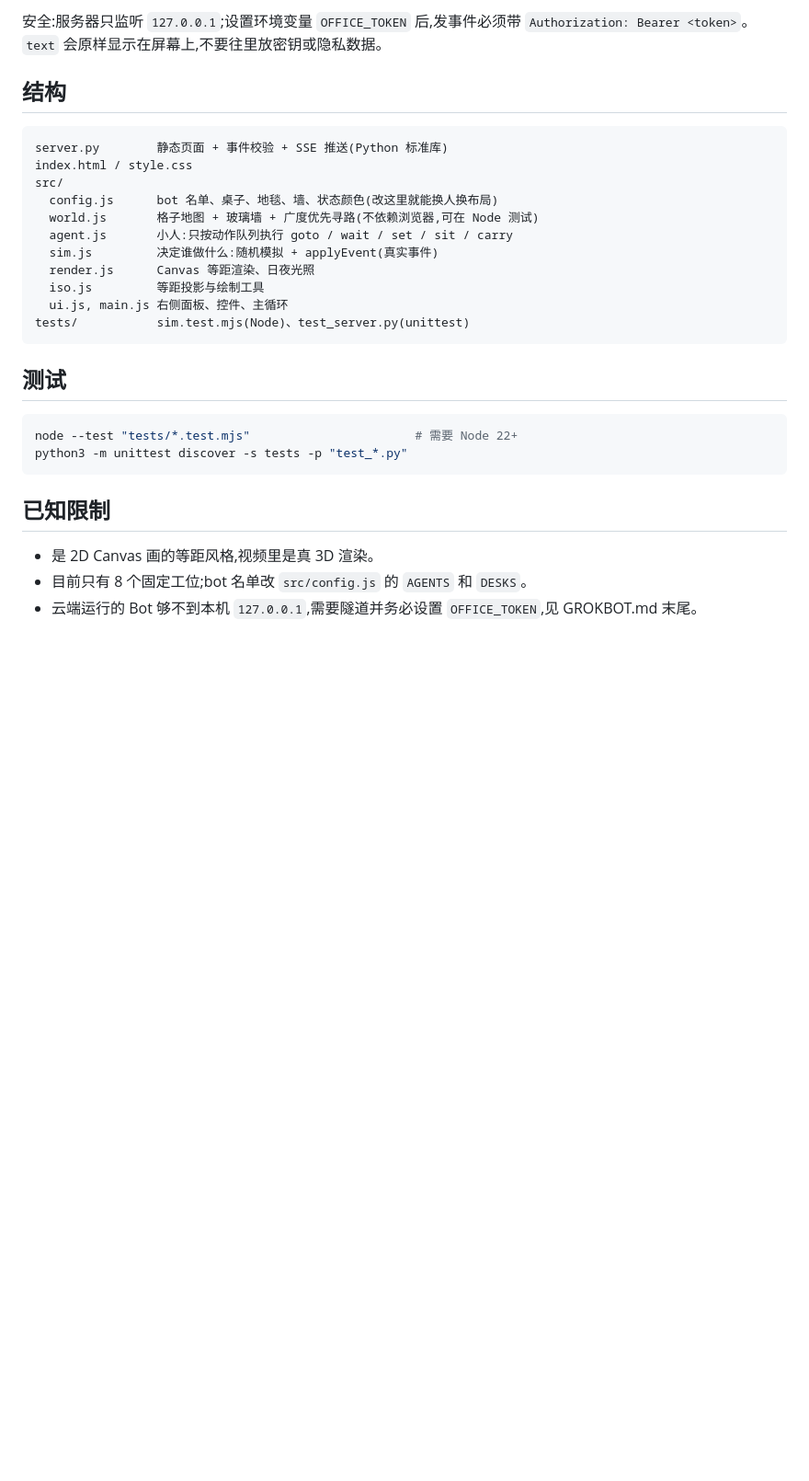
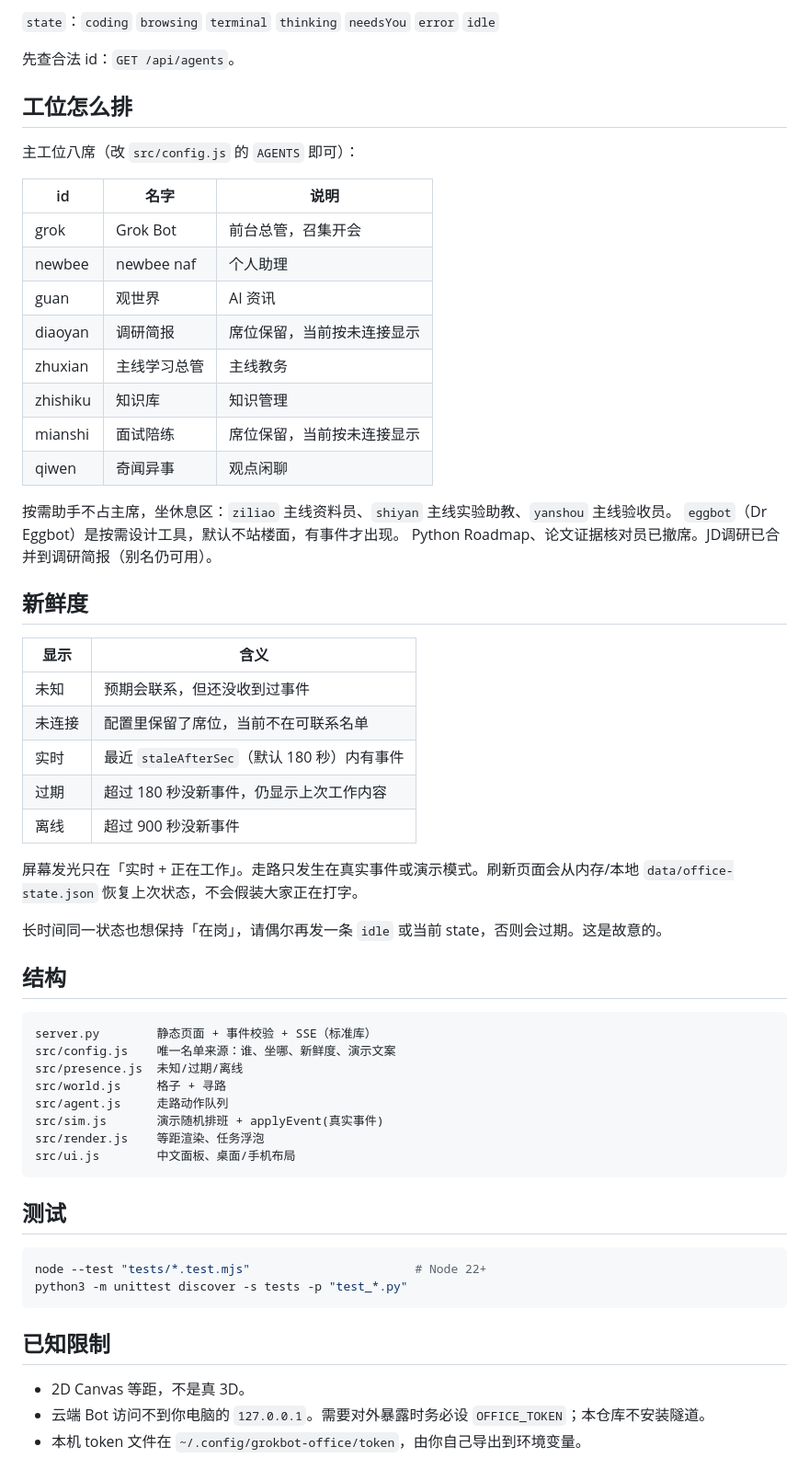
Before and after one commit to NafYoung/GrokBot-Office, a Markdown page: README.md, the part around one of its changes. Shown at 92% size. Drawn GitHub-style; blank space fills up the shorter version.

````diff
--- a/README.md
+++ b/README.md
@@ -36,32 +64,63 @@ curl -s -X POST http://127.0.0.1:8787/api/events \
 
-安全:服务器只监听 `127.0.0.1`;设置环境变量 `OFFICE_TOKEN` 后,发事件必须带 `Authorization: Bearer <token>`。
-`text` 会原样显示在屏幕上,不要往里放密钥或隐私数据。
+`state`：`coding` `browsing` `terminal` `thinking` `needsYou` `error` `idle`
+
+先查合法 id：`GET /api/agents`。
+
+## 工位怎么排
+
+主工位八席（改 `src/config.js` 的 `AGENTS` 即可）：
+
+| id | 名字 | 说明 |
+|---|---|---|
+| grok | Grok Bot | 前台总管，召集开会 |
+| newbee | newbee naf | 个人助理 |
+| guan | 观世界 | AI 资讯 |
+| diaoyan | 调研简报 | 席位保留，当前按未连接显示 |
+| zhuxian | 主线学习总管 | 主线教务 |
+| zhishiku | 知识库 | 知识管理 |
+| mianshi | 面试陪练 | 席位保留，当前按未连接显示 |
+| qiwen | 奇闻异事 | 观点闲聊 |
+
+按需助手不占主席，坐休息区：`ziliao` 主线资料员、`shiyan` 主线实验助教、`yanshou` 主线验收员。
+`eggbot`（Dr Eggbot）是按需设计工具，默认不站楼面，有事件才出现。
+Python Roadmap、论文证据核对员已撤席。JD调研已合并到调研简报（别名仍可用）。
+
+## 新鲜度
+
+| 显示 | 含义 |
+|---|---|
+| 未知 | 预期会联系，但还没收到过事件 |
+| 未连接 | 配置里保留了席位，当前不在可联系名单 |
+| 实时 | 最近 `staleAfterSec`（默认 180 秒）内有事件 |
+| 过期 | 超过 180 秒没新事件，仍显示上次工作内容 |
+| 离线 | 超过 900 秒没新事件 |
+
+屏幕发光只在「实时 + 正在工作」。走路只发生在真实事件或演示模式。刷新页面会从内存/本地 `data/office-state.json` 恢复上次状态，不会假装大家正在打字。
+
+长时间同一状态也想保持「在岗」，请偶尔再发一条 `idle` 或当前 state，否则会过期。这是故意的。
 
 ## 结构
 
 ```
-server.py        静态页面 + 事件校验 + SSE 推送(Python 标准库)
-index.html / style.css
-src/
-  config.js      bot 名单、桌子、地毯、墙、状态颜色(改这里就能换人换布局)
-  world.js       格子地图 + 玻璃墙 + 广度优先寻路(不依赖浏览器,可在 Node 测试)
-  agent.js       小人:只按动作队列执行 goto / wait / set / sit / carry
-  sim.js         决定谁做什么:随机模拟 + applyEvent(真实事件)
-  render.js      Canvas 等距渲染、日夜光照
-  iso.js         等距投影与绘制工具
-  ui.js, main.js 右侧面板、控件、主循环
-tests/           sim.test.mjs(Node)、test_server.py(unittest)
+server.py        静态页面 + 事件校验 + SSE（标准库）
+src/config.js    唯一名单来源：谁、坐哪、新鲜度、演示文案
+src/presence.js  未知/过期/离线
+src/world.js     格子 + 寻路
+src/agent.js     走路动作队列
+src/sim.js       演示随机排班 + applyEvent(真实事件)
+src/render.js    等距渲染、任务浮泡
+src/ui.js        中文面板、桌面/手机布局
 ```
 
 ## 测试
 
 ```bash
-node --test "tests/*.test.mjs"                       # 需要 Node 22+
+node --test "tests/*.test.mjs"                       # Node 22+
 python3 -m unittest discover -s tests -p "test_*.py"
 ```
 
 ## 已知限制
 
-- 是 2D Canvas 画的等距风格,视频里是真 3D 渲染。
-- 目前只有 8 个固定工位;bot 名单改 `src/config.js` 的 `AGENTS` 和 `DESKS`。
-- 云端运行的 Bot 够不到本机 `127.0.0.1`,需要隧道并务必设置 `OFFICE_TOKEN`,见 GROKBOT.md 末尾。
+- 2D Canvas 等距，不是真 3D。
+- 云端 Bot 访问不到你电脑的 `127.0.0.1`。需要对外暴露时务必设 `OFFICE_TOKEN`；本仓库不安装隧道。
+- 本机 token 文件在 `~/.config/grokbot-office/token`，由你自己导出到环境变量。
````
Also changed, not shown: other parts of README.md (+44 -16 lines), GROKBOT.md (+54 -39 lines), docs/screenshot.png, 17 other files.
